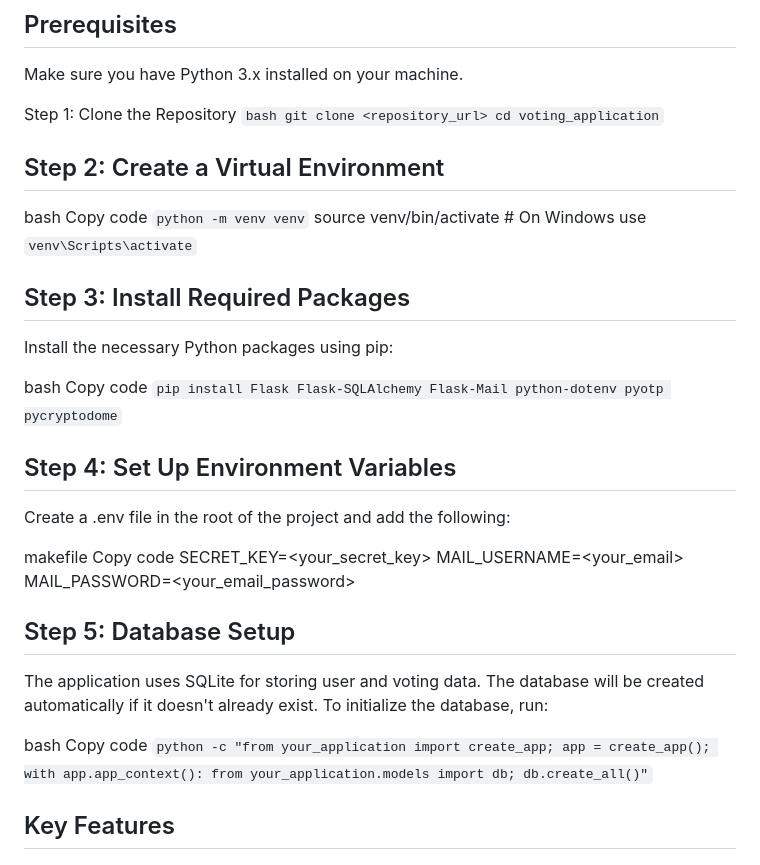
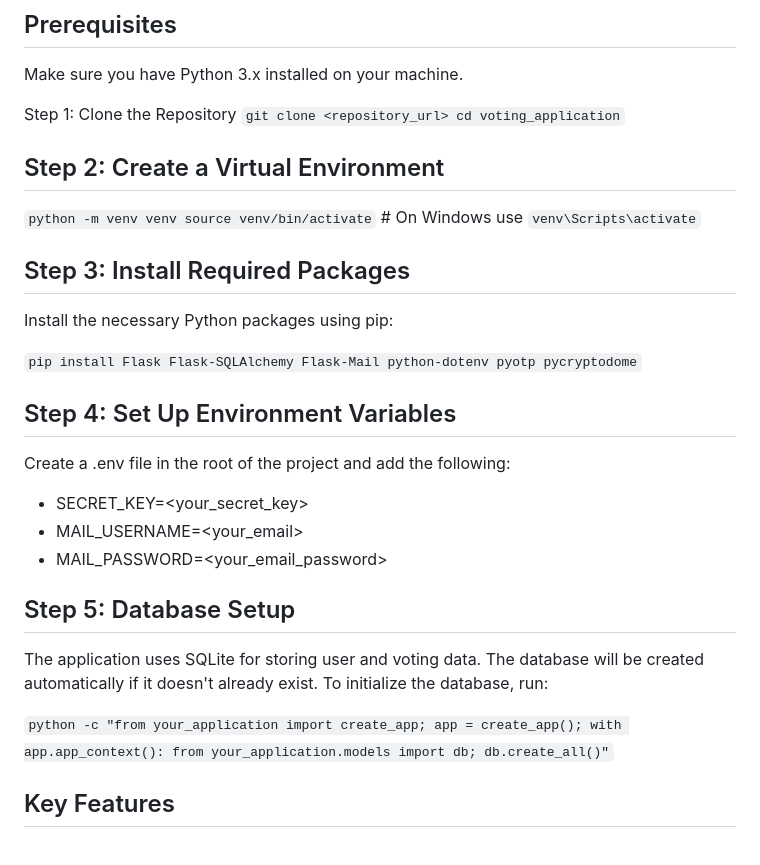
Before and after one commit to luispreza28/blockchain-based-voting-system, a Markdown page: README.md, the part around the change printed below. GitHub-like rendering.

````diff
--- a/README.md
+++ b/README.md
@@ -9,35 +9,27 @@ This Voting Application enables users to securely register as voters, cast their
 Make sure you have Python 3.x installed on your machine.
 
 Step 1: Clone the Repository
-```bash git clone <repository_url> cd voting_application```
+```git clone <repository_url> cd voting_application```
 
 ## Step 2: Create a Virtual Environment
-bash
-Copy code
-```python -m venv venv```
-source venv/bin/activate  # On Windows use `venv\Scripts\activate`
+
+```python -m venv venv source venv/bin/activate```  # On Windows use `venv\Scripts\activate`
 
 ## Step 3: Install Required Packages
 Install the necessary Python packages using pip:
 
-bash
-Copy code
 ``` pip install Flask Flask-SQLAlchemy Flask-Mail python-dotenv pyotp pycryptodome ```
 
 ## Step 4: Set Up Environment Variables
 Create a .env file in the root of the project and add the following:
 
-makefile
-Copy code
-SECRET_KEY=<your_secret_key>
-MAIL_USERNAME=<your_email>
-MAIL_PASSWORD=<your_email_password>
+- SECRET_KEY=<your_secret_key>
+- MAIL_USERNAME=<your_email>
+- MAIL_PASSWORD=<your_email_password>
 
 ## Step 5: Database Setup
 The application uses SQLite for storing user and voting data. The database will be created automatically if it doesn't already exist. To initialize the database, run:
 
-bash
-Copy code
 ```python -c "from your_application import create_app; app = create_app(); with app.app_context(): from your_application.models import db; db.create_all()"```
 
 ## Key Features
````
Also changed, not shown: other parts of README.md (+26 -25 lines).
